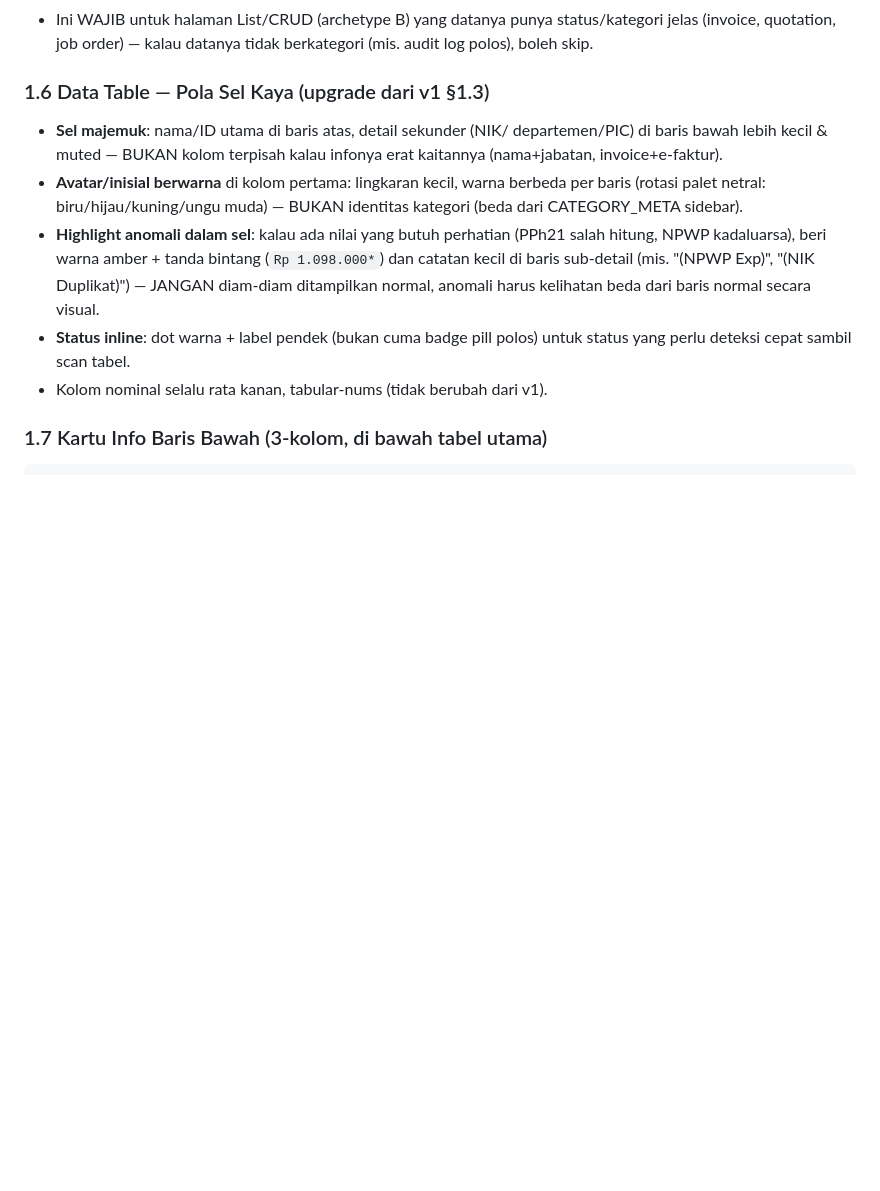
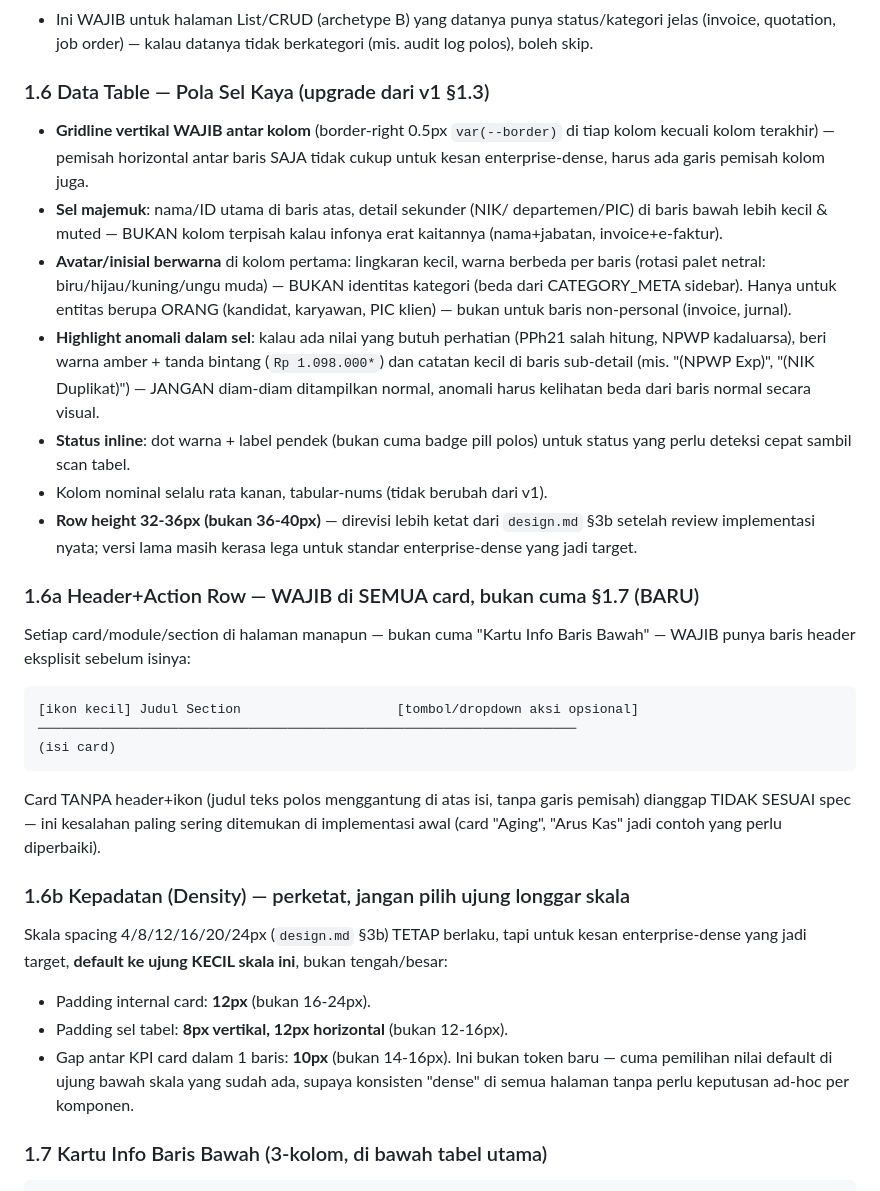
Before and after one commit to deuz-oss/ai-enterprise-os, a Markdown page: docs/design/component-implementation-spec.md, the part around one of its changes. GitHub-like rendering; blank space fills up the shorter version.

````diff
--- a/docs/design/component-implementation-spec.md
+++ b/docs/design/component-implementation-spec.md
@@ -102,12 +102,18 @@ dipakai di halaman yang datanya live/sinkron sistem eksternal.
   datanya tidak berkategori (mis. audit log polos), boleh skip.
 
 ### 1.6 Data Table — Pola Sel Kaya (upgrade dari v1 §1.3)
+- **Gridline vertikal WAJIB antar kolom** (border-right 0.5px
+  `var(--border)` di tiap kolom kecuali kolom terakhir) — pemisah
+  horizontal antar baris SAJA tidak cukup untuk kesan enterprise-dense,
+  harus ada garis pemisah kolom juga.
 - **Sel majemuk**: nama/ID utama di baris atas, detail sekunder (NIK/
   departemen/PIC) di baris bawah lebih kecil & muted — BUKAN kolom
   terpisah kalau infonya erat kaitannya (nama+jabatan, invoice+e-faktur).
 - **Avatar/inisial berwarna** di kolom pertama: lingkaran kecil, warna
   berbeda per baris (rotasi palet netral: biru/hijau/kuning/ungu muda)
-  — BUKAN identitas kategori (beda dari CATEGORY_META sidebar).
+  — BUKAN identitas kategori (beda dari CATEGORY_META sidebar). Hanya
+  untuk entitas berupa ORANG (kandidat, karyawan, PIC klien) — bukan
+  untuk baris non-personal (invoice, jurnal).
 - **Highlight anomali dalam sel**: kalau ada nilai yang butuh perhatian
   (PPh21 salah hitung, NPWP kadaluarsa), beri warna amber + tanda
   bintang (`Rp 1.098.000*`) dan catatan kecil di baris sub-detail
@@ -116,6 +122,33 @@ dipakai di halaman yang datanya live/sinkron sistem eksternal.
 - **Status inline**: dot warna + label pendek (bukan cuma badge pill
   polos) untuk status yang perlu deteksi cepat sambil scan tabel.
 - Kolom nominal selalu rata kanan, tabular-nums (tidak berubah dari v1).
+- **Row height 32-36px (bukan 36-40px)** — direvisi lebih ketat dari
+  `design.md` §3b setelah review implementasi nyata; versi lama masih
+  kerasa lega untuk standar enterprise-dense yang jadi target.
+
+### 1.6a Header+Action Row — WAJIB di SEMUA card, bukan cuma §1.7 (BARU)
+Setiap card/module/section di halaman manapun — bukan cuma "Kartu Info
+Baris Bawah" — WAJIB punya baris header eksplisit sebelum isinya:
+```
+[ikon kecil] Judul Section                    [tombol/dropdown aksi opsional]
+─────────────────────────────────────────────────────────────────────
+(isi card)
+```
+Card TANPA header+ikon (judul teks polos menggantung di atas isi,
+tanpa garis pemisah) dianggap TIDAK SESUAI spec — ini kesalahan paling
+sering ditemukan di implementasi awal (card "Aging", "Arus Kas" jadi
+contoh yang perlu diperbaiki).
+
+### 1.6b Kepadatan (Density) — perketat, jangan pilih ujung longgar skala
+Skala spacing 4/8/12/16/20/24px (`design.md` §3b) TETAP berlaku, tapi
+untuk kesan enterprise-dense yang jadi target, **default ke ujung
+KECIL skala ini**, bukan tengah/besar:
+- Padding internal card: **12px** (bukan 16-24px).
+- Padding sel tabel: **8px vertikal, 12px horizontal** (bukan 12-16px).
+- Gap antar KPI card dalam 1 baris: **10px** (bukan 14-16px).
+Ini bukan token baru — cuma pemilihan nilai default di ujung bawah
+skala yang sudah ada, supaya konsisten "dense" di semua halaman
+tanpa perlu keputusan ad-hoc per komponen.
 
 ### 1.7 Kartu Info Baris Bawah (3-kolom, di bawah tabel utama)
 ```
````
Also changed, not shown: other parts of docs/design/component-implementation-spec.md (+27 -2 lines), docs/02-product/PRD.md (+51 -27 lines), docs/design/design.md (+8 -3 lines).
